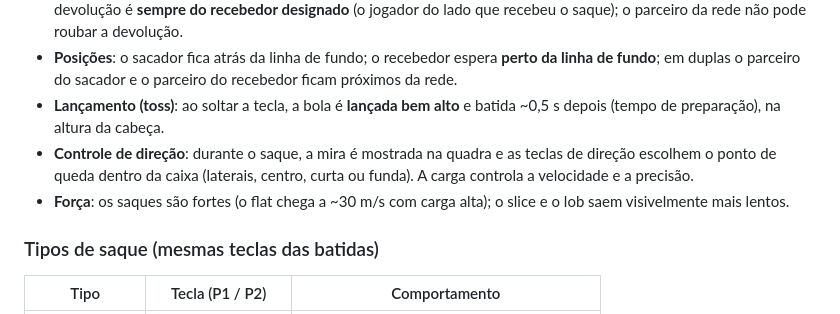
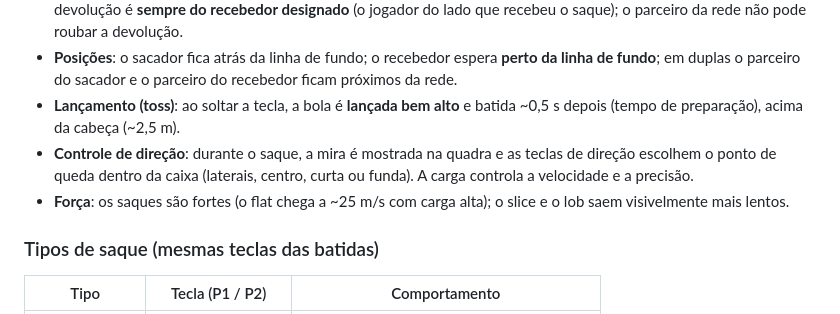
Before and after one commit to FranciscoKnebel/Ace-Turbo, a Markdown page: docs/REGRAS.md, the part around the change. GitHub-like rendering.

```diff
--- a/docs/REGRAS.md
+++ b/docs/REGRAS.md
@@ -55,11 +55,11 @@ veja o [README](../README.md).
   **perto da linha de fundo**; em duplas o parceiro do sacador e o parceiro do
   recebedor ficam próximos da rede.
 - **Lançamento (toss)**: ao soltar a tecla, a bola é **lançada bem alto** e
-  batida ~0,5 s depois (tempo de preparação), na altura da cabeça.
+  batida ~0,5 s depois (tempo de preparação), acima da cabeça (~2,5 m).
 - **Controle de direção**: durante o saque, a mira é mostrada na quadra e as
   teclas de direção escolhem o ponto de queda dentro da caixa (laterais, centro,
   curta ou funda). A carga controla a velocidade e a precisão.
-- **Força**: os saques são fortes (o flat chega a ~30 m/s com carga alta); o
+- **Força**: os saques são fortes (o flat chega a ~25 m/s com carga alta); o
   slice e o lob saem visivelmente mais lentos.
 
 ### Tipos de saque (mesmas teclas das batidas)
```
Also changed, not shown: docs/IMPLEMENTACAO.md (+75 -9 lines).
